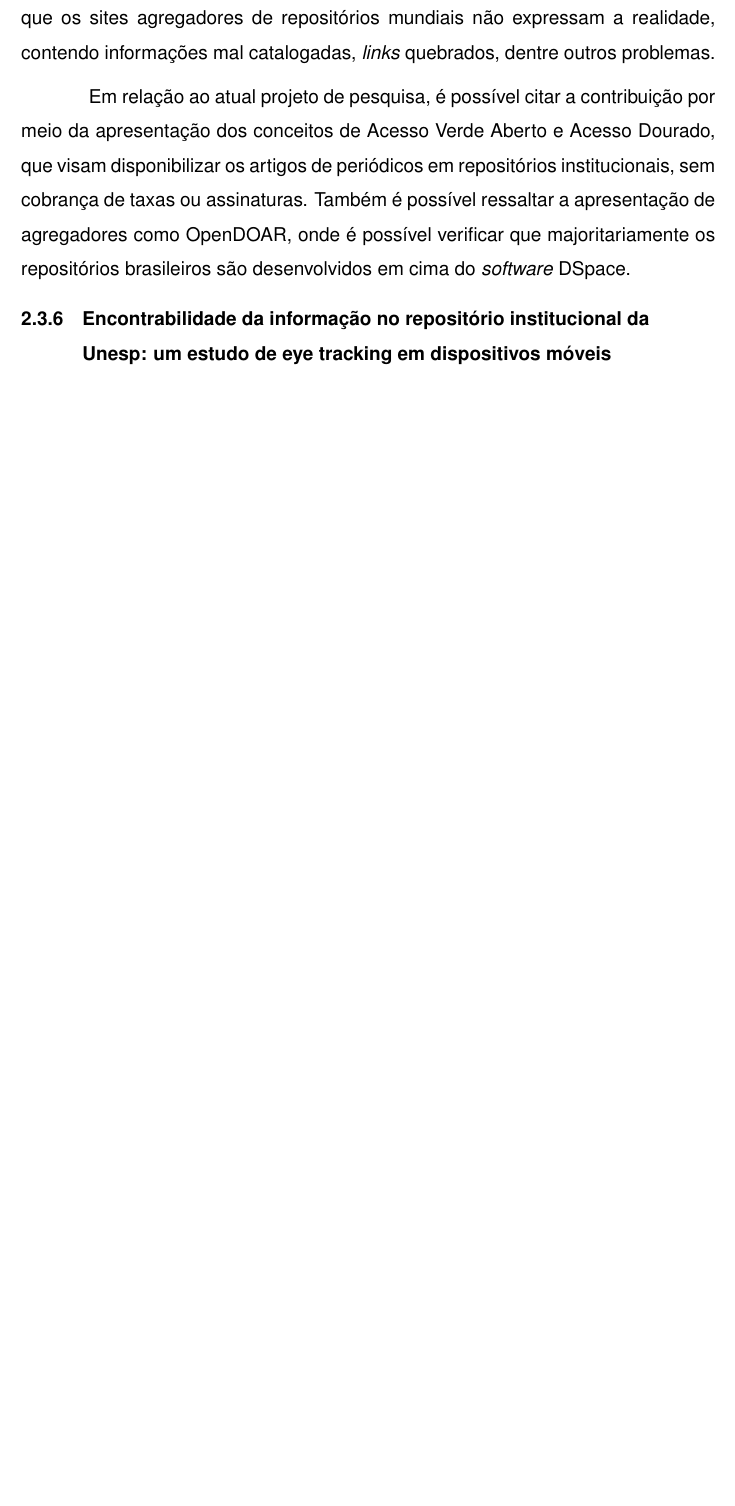
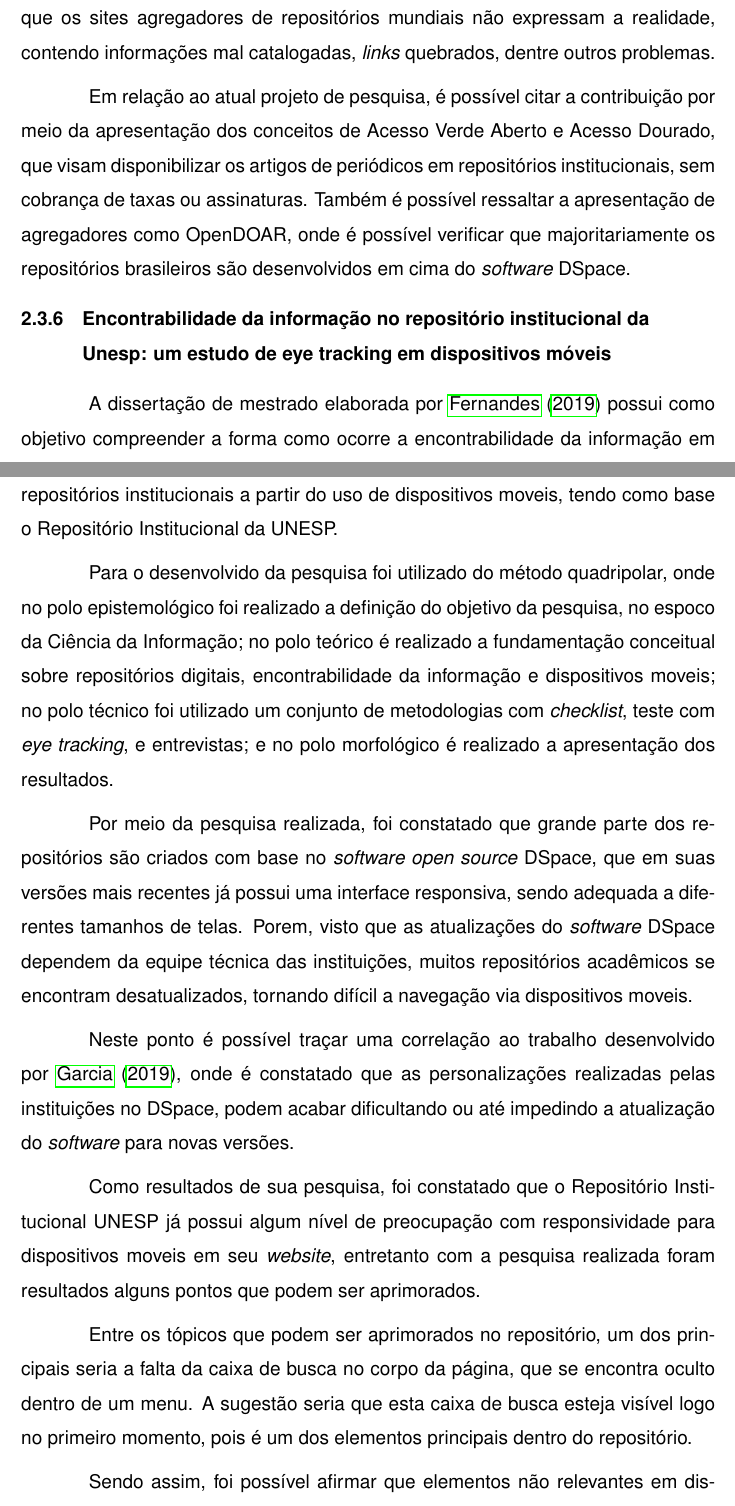
Before and after one commit to Lucas-Alf/tcc-setrem, a LaTeX thesis (main.tex, which reads cap2.tex): part of page 25 of 31 before the commit and two parts of pages 25 and 26 of 33 after it, the two joined at a grey line, cut so that both start at the same text, the shorter picture padded with empty space. Compiled offline with pdfLaTeX; a LaTeX package or settings file that is missing is left out.

Commit message:
Trabalhos relacionados.

```diff
--- a/cap2.tex
+++ b/cap2.tex
@@ -248,6 +248,46 @@ ressaltar a apresentação de agregadores como OpenDOAR, onde é possível
 verificar que majoritariamente os repositórios brasileiros são
 desenvolvidos em cima do \emph{software} DSpace.
 
+\subsection{Encontrabilidade da informação no repositório institucional da Unesp: um estudo de eye tracking em dispositivos móveis}
 
+A dissertação de mestrado elaborada por \cite{FernandesMacedes:2018}
+possui como objetivo compreender a forma como ocorre a encontrabilidade
+da informação em repositórios institucionais a partir do uso de dispositivos
+moveis, tendo como base o Repositório Institucional da UNESP.
 
-\subsection{Encontrabilidade da informação no repositório institucional da Unesp: um estudo de eye tracking em dispositivos móveis}
+Para o desenvolvido da pesquisa foi utilizado do método quadripolar, onde
+no polo epistemológico foi realizado a definição do objetivo da pesquisa,
+no espoco da Ciência da Informação; no polo teórico é realizado a
+fundamentação conceitual sobre repositórios digitais, encontrabilidade
+da informação e dispositivos moveis; no polo técnico foi utilizado um
+conjunto de metodologias com \emph{checklist}, teste com \emph{eye tracking},
+e entrevistas; e no polo morfológico é realizado a apresentação dos resultados.
+
+Por meio da pesquisa realizada, foi constatado que grande parte dos
+repositórios são criados com base no \emph{software open source} DSpace,
+que em suas versões mais recentes já possui uma interface responsiva,
+sendo adequada a diferentes tamanhos de telas. Porem, visto que as
+atualizações do \emph{software} DSpace dependem da equipe técnica das instituições,
+muitos repositórios acadêmicos se encontram desatualizados, tornando
+difícil a navegação via dispositivos moveis.
+
+Neste ponto é possível traçar uma correlação ao trabalho desenvolvido por
+\cite{GarciaRodrigoMoreira2019DdnB}, onde é constatado que as
+personalizações realizadas pelas instituições no DSpace,
+podem acabar dificultando ou até impedindo a atualização do
+\emph{software} para novas versões.
+
+Como resultados de sua pesquisa, foi constatado que o Repositório
+Institucional UNESP já possui algum nível de preocupação com
+responsividade para dispositivos moveis em seu \emph{website},
+entretanto com a pesquisa realizada foram resultados alguns
+pontos que podem ser aprimorados.
+
+Entre os tópicos que podem ser aprimorados no repositório,
+um dos principais seria a falta da caixa de busca no corpo
+da página, que se encontra oculto dentro de um menu. A sugestão
+seria que esta caixa de busca esteja visível logo no primeiro
+momento, pois é um dos elementos principais dentro do repositório.
+
+Sendo assim, foi possível afirmar que elementos não relevantes
+em dispositivos moveis possuem maior destaque do que outros elementos
```
Also changed, not shown: bib/bibliography.bib (+14 -0 lines), main.pdf, cap2.tex (4 more changed lines).
